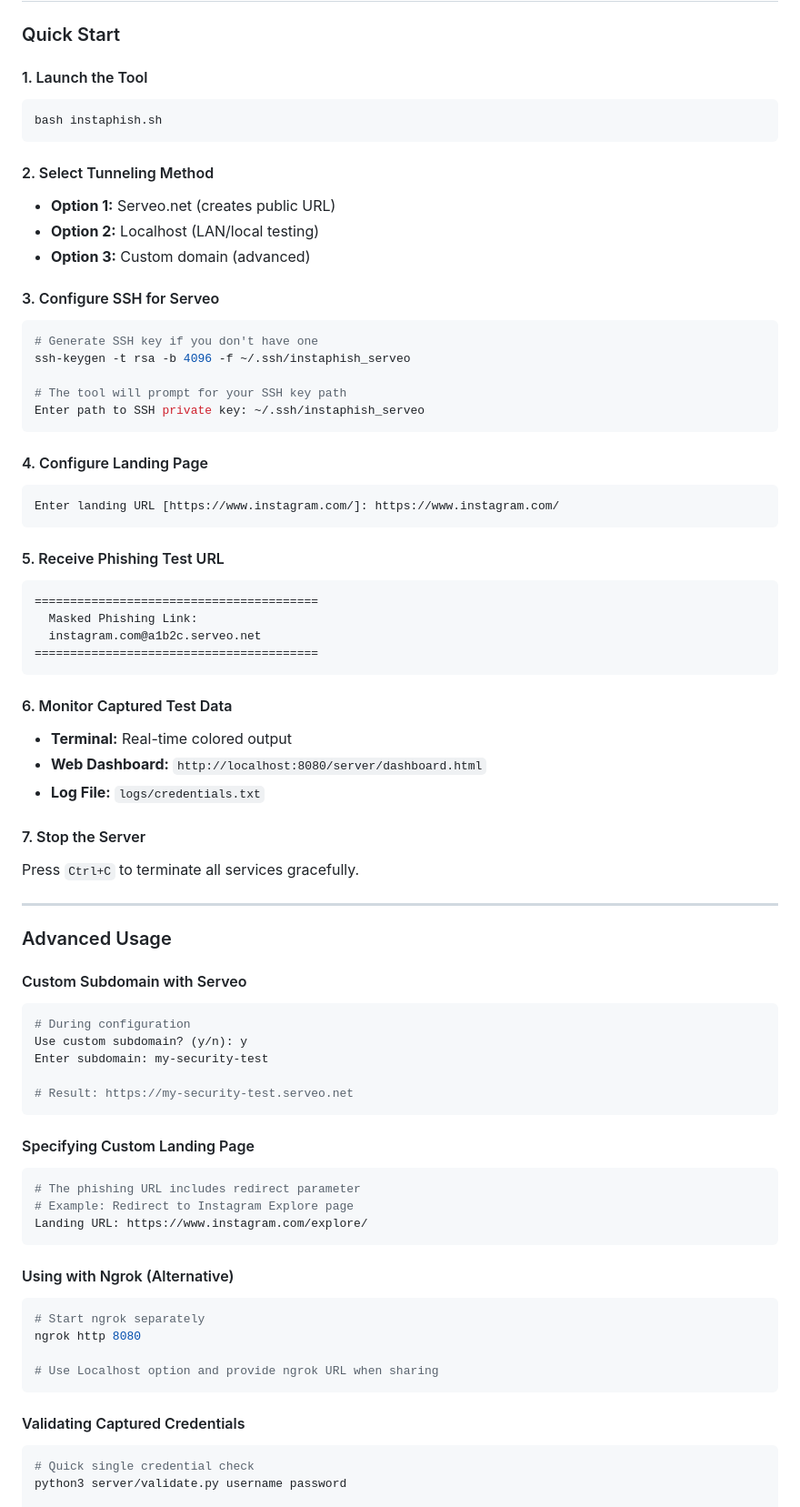
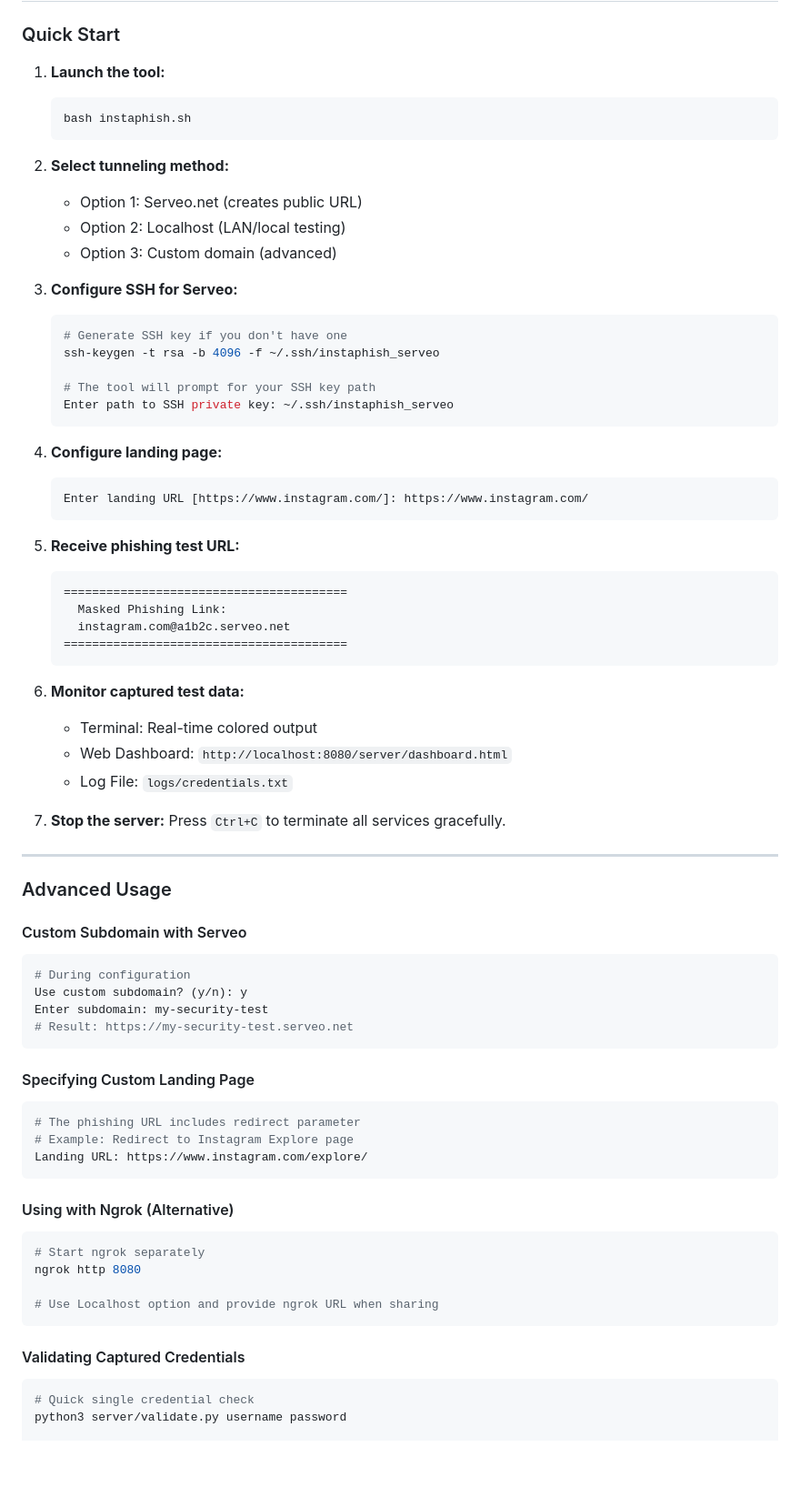
Before and after one commit to r4tur1/InstaPhish, a Markdown page: readme.md, the part around one of its changes. Shown at 91% size. Drawn GitHub-style; blank space fills up the shorter version.

````diff
--- a/readme.md
+++ b/readme.md
@@ -266,69 +238,59 @@ docker run -it --rm -p 8080:8080 instaphish
 
 ### Quick Start
 
-#### 1. Launch the Tool
+1. **Launch the tool:**
+   ```bash
+   bash instaphish.sh
+   ```
 
-```bash
-bash instaphish.sh
-```
+2. **Select tunneling method:**
+   - Option 1: Serveo.net (creates public URL)
+   - Option 2: Localhost (LAN/local testing)
+   - Option 3: Custom domain (advanced)
 
-#### 2. Select Tunneling Method
+3. **Configure SSH for Serveo:**
+   ```bash
+   # Generate SSH key if you don't have one
+   ssh-keygen -t rsa -b 4096 -f ~/.ssh/instaphish_serveo
 
-- **Option 1:** Serveo.net (creates public URL)
-- **Option 2:** Localhost (LAN/local testing)
-- **Option 3:** Custom domain (advanced)
+   # The tool will prompt for your SSH key path
+   Enter path to SSH private key: ~/.ssh/instaphish_serveo
+   ```
 
-#### 3. Configure SSH for Serveo
+4. **Configure landing page:**
+   ```
+   Enter landing URL [https://www.instagram.com/]: https://www.instagram.com/
+   ```
 
-```bash
-# Generate SSH key if you don't have one
-ssh-keygen -t rsa -b 4096 -f ~/.ssh/instaphish_serveo
+5. **Receive phishing test URL:**
+   ```
+   ========================================
+     Masked Phishing Link:
+     instagram.com@a1b2c.serveo.net
+   ========================================
+   ```
 
-# The tool will prompt for your SSH key path
-Enter path to SSH private key: ~/.ssh/instaphish_serveo
-```
+6. **Monitor captured test data:**
+   - Terminal: Real-time colored output
+   - Web Dashboard: `http://localhost:8080/server/dashboard.html`
+   - Log File: `logs/credentials.txt`
 
-#### 4. Configure Landing Page
-
-```
-Enter landing URL [https://www.instagram.com/]: https://www.instagram.com/
-```
-
-#### 5. Receive Phishing Test URL
-
-```
-========================================
-  Masked Phishing Link:
-  instagram.com@a1b2c.serveo.net
-========================================
-```
-
-#### 6. Monitor Captured Test Data
-
-- **Terminal:** Real-time colored output
-- **Web Dashboard:** `http://localhost:8080/server/dashboard.html`
-- **Log File:** `logs/credentials.txt`
-
-#### 7. Stop the Server
-
-Press `Ctrl+C` to terminate all services gracefully.
+7. **Stop the server:**
+   Press `Ctrl+C` to terminate all services gracefully.
 
 ---
 
 ### Advanced Usage
 
 #### Custom Subdomain with Serveo
-
 ```bash
 # During configuration
 Use custom subdomain? (y/n): y
 Enter subdomain: my-security-test
-
 # Result: https://my-security-test.serveo.net
 ```
 
 #### Specifying Custom Landing Page
-
 ```bash
 # The phishing URL includes redirect parameter
 # Example: Redirect to Instagram Explore page
@@ -336,7 +298,6 @@ Landing URL: https://www.instagram.com/explore/
 ```
 
 #### Using with Ngrok (Alternative)
-
 ```bash
 # Start ngrok separately
 ngrok http 8080
@@ -345,7 +306,6 @@ ngrok http 8080
 ```
 
 #### Validating Captured Credentials
-
 ```bash
 # Quick single credential check
 python3 server/validate.py username password
````
Also changed, not shown: other parts of readme.md (+51 -123 lines).
